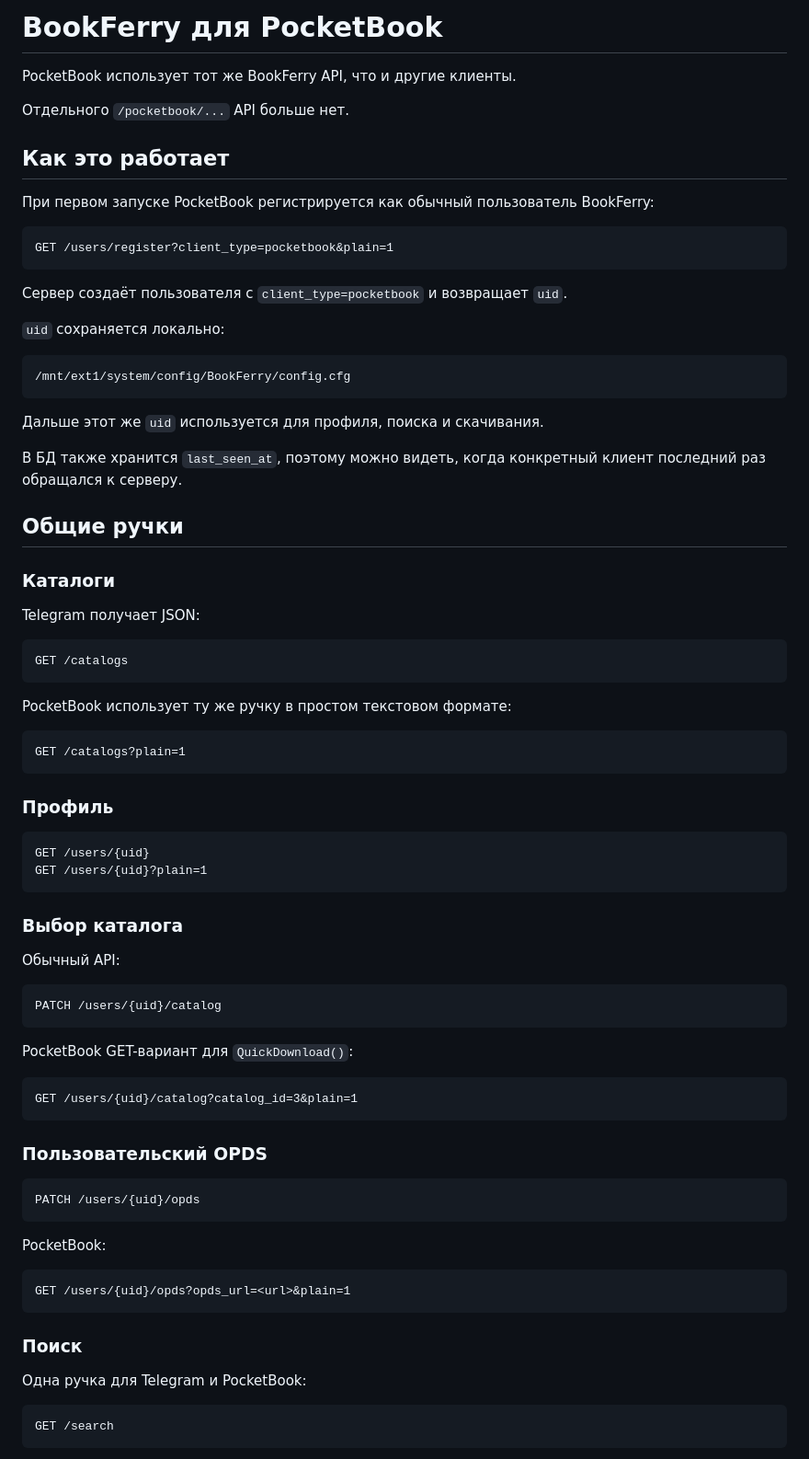
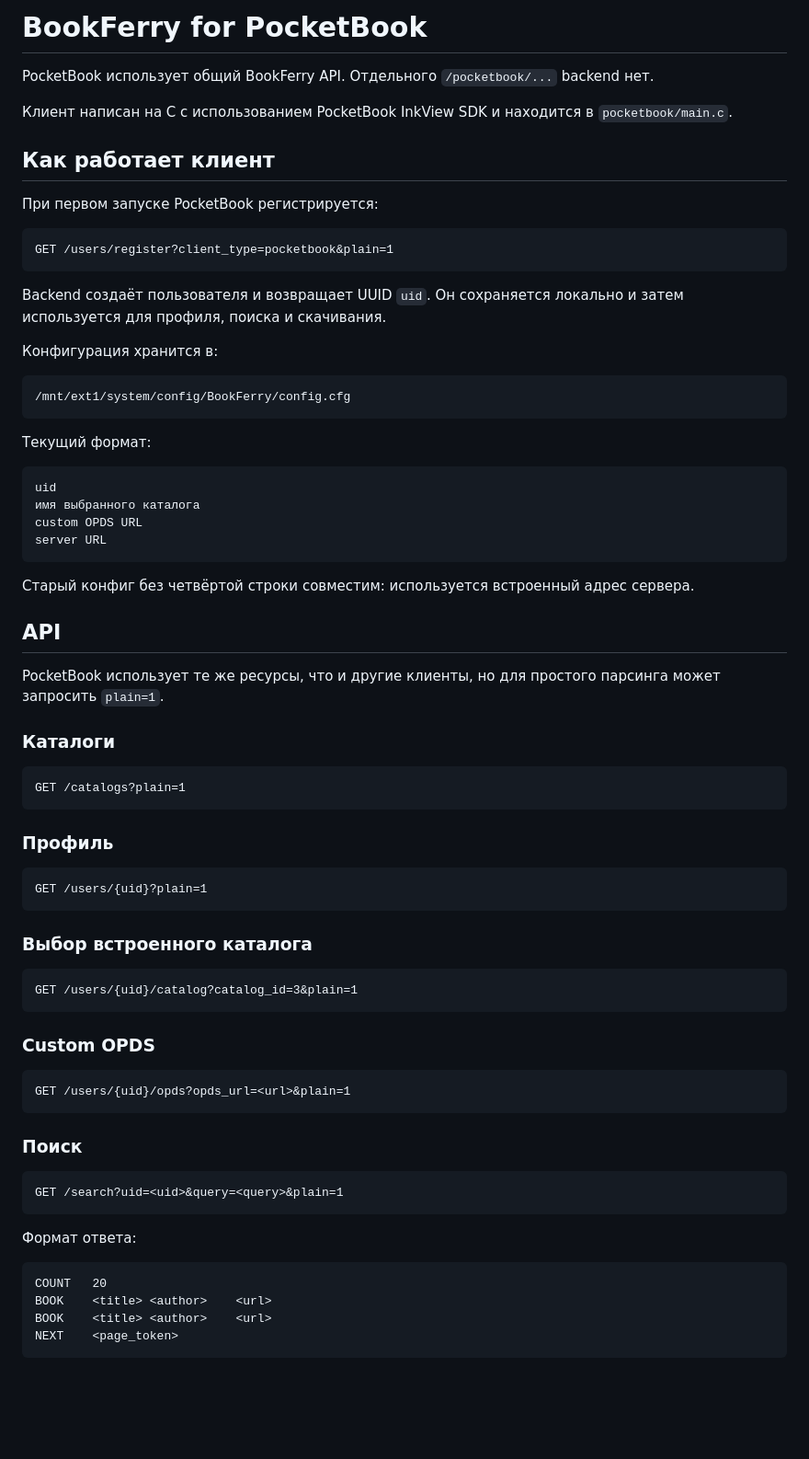
Before and after one commit to TerentievKirill/BookFerry, a Markdown page: pocketbook/README.md, the part around one of its changes. Shown at 92% size. Drawn GitHub-style; blank space fills up the shorter version.

Commit message:
Update PocketBook documentation

````diff
--- a/pocketbook/README.md
+++ b/pocketbook/README.md
@@ -1,40 +1,41 @@
-# BookFerry для PocketBook
+# BookFerry for PocketBook
 
-PocketBook использует тот же BookFerry API, что и другие клиенты.
+PocketBook использует общий BookFerry API. Отдельного `/pocketbook/...` backend нет.
 
-Отдельного `/pocketbook/...` API больше нет.
+Клиент написан на C с использованием PocketBook InkView SDK и находится в `pocketbook/main.c`.
 
-## Как это работает
+## Как работает клиент
 
-При первом запуске PocketBook регистрируется как обычный пользователь BookFerry:
+При первом запуске PocketBook регистрируется:
 
 ```text
 GET /users/register?client_type=pocketbook&plain=1
 ```
 
-Сервер создаёт пользователя с `client_type=pocketbook` и возвращает `uid`.
+Backend создаёт пользователя и возвращает UUID `uid`. Он сохраняется локально и затем используется для профиля, поиска и скачивания.
 
-`uid` сохраняется локально:
+Конфигурация хранится в:
 
 ```text
 /mnt/ext1/system/config/BookFerry/config.cfg
 ```
 
-Дальше этот же `uid` используется для профиля, поиска и скачивания.
+Текущий формат:
 
-В БД также хранится `last_seen_at`, поэтому можно видеть, когда конкретный клиент последний раз обращался к серверу.
+```text
+uid
+имя выбранного каталога
+custom OPDS URL
+server URL
+```
 
-## Общие ручки
+Старый конфиг без четвёртой строки совместим: используется встроенный адрес сервера.
+
+## API
+
+PocketBook использует те же ресурсы, что и другие клиенты, но для простого парсинга может запросить `plain=1`.
 
 ### Каталоги
-
-Telegram получает JSON:
-
-```text
-GET /catalogs
-```
-
-PocketBook использует ту же ручку в простом текстовом формате:
 
 ```text
 GET /catalogs?plain=1
@@ -43,31 +44,16 @@ GET /catalogs?plain=1
 ### Профиль
 
 ```text
-GET /users/{uid}
 GET /users/{uid}?plain=1
 ```
 
-### Выбор каталога
-
-Обычный API:
-
-```text
-PATCH /users/{uid}/catalog
-```
-
-PocketBook GET-вариант для `QuickDownload()`:
+### Выбор встроенного каталога
 
 ```text
 GET /users/{uid}/catalog?catalog_id=3&plain=1
 ```
 
-### Пользовательский OPDS
-
-```text
-PATCH /users/{uid}/opds
-```
-
-PocketBook:
+### Custom OPDS
 
 ```text
 GET /users/{uid}/opds?opds_url=<url>&plain=1
@@ -75,9 +61,16 @@ GET /users/{uid}/opds?opds_url=<url>&plain=1
 
 ### Поиск
 
-Одна ручка для Telegram и PocketBook:
+```text
+GET /search?uid=<uid>&query=<query>&plain=1
+```
+
+Формат ответа:
 
 ```text
-GET /search
+COUNT	20
+BOOK	<title>	<author>	<url>
+BOOK	<title>	<author>	<url>
+NEXT	<page_token>
 ```
 
````
Also changed, not shown: other parts of pocketbook/README.md (+49 -60 lines).
